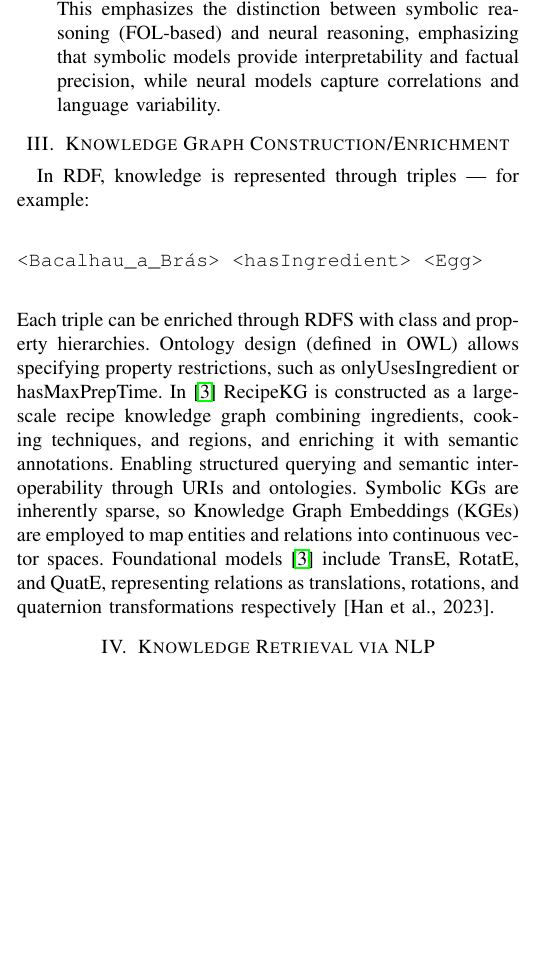
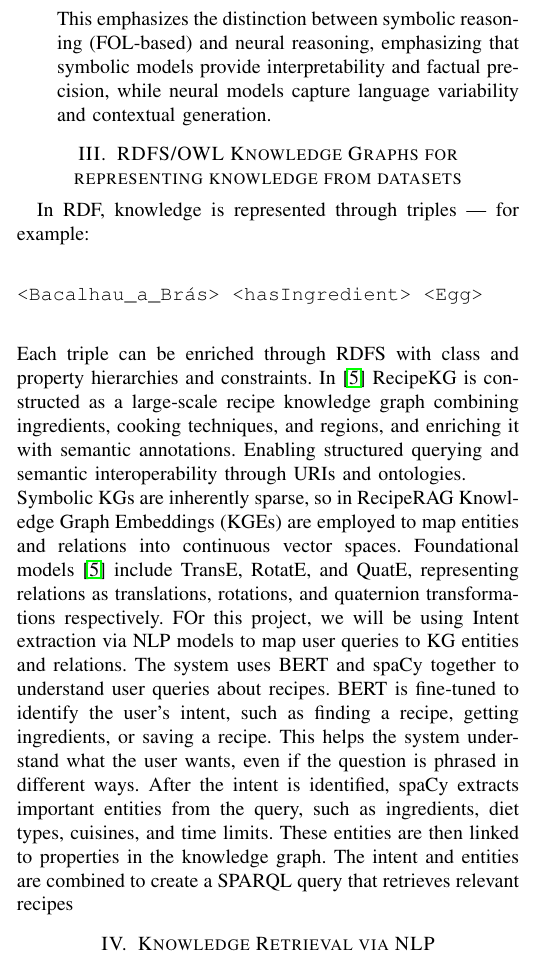
Before and after one commit to MiguelCastela/Cuoco-KG-RAG, a LaTeX paper (report/Lit review/report.tex): part of one column of page 1 of 2 before the commit and part of one column of page 1 of 3 after it, cut so that both start at the same text, the shorter picture padded with empty space. Compiled offline with pdfLaTeX.

Commit message:
dia produtivo, rag on it

```diff
--- a/report/Lit review/report.tex
+++ b/report/Lit review/report.tex
@@ -36,5 +36,4 @@ This literature review explores the integration of Knowledge Graphs (KGs) and Re
 \noindent
 Large Language Models (LLMs) demonstrate strong generalization but fail in domain-specific reasoning due to three main limitations: (1) lack of contextual understanding, (2) incomplete factual knowledge, and (3) weak recall of precise facts \cite{agrawal2024kg_hallucinations}. This motivates the integration of symbolic knowledge (RDF/OWL-based graphs) with neural inference (LLMs and RAG) to ensure both reasoning and factual grounding.
 \noindent
-RDF can be serialized in formats such as N-TRIPLES, XML, JSON-LD, or Turtle, ensuring interoperability across systems. Vocabularies define terms and relationships and  ontologies define classes, hierarchies, and property restrictions.
-OWL (Web Ontology Language) can be used with RDF to express richer logical constraints, such as domain/range restrictions and class relations.
+RDF can be serialized in formats such as N-TRIPLES, XML, JSON-LD, or Turtle, ensuring interoperability across systems \cite{semanticweb2024slides}. Vocabularies define terms, relationships and ontologies define classes, hierarchies, and property restrictions.
@@ -52,6 +52,6 @@ This symbolic foundation aligns with the three “knowledge-aware” dimensions
 
 
-This emphasizes the distinction between symbolic reasoning (FOL-based) and neural reasoning, emphasizing that symbolic models provide interpretability and factual precision, while neural models capture correlations and language variability.
+This emphasizes the distinction between symbolic reasoning (FOL-based) and neural reasoning, emphasizing that symbolic models provide interpretability and factual precision, while neural models capture language variability and contextual generation.
 
 
 \end{itemize}
@@ -65,7 +65,7 @@ This emphasizes the distinction between symbolic reasoning (FOL-based) and neura
 
 
 
-\section{Knowledge Graph Construction/Enrichment}
+\section{RDFS/OWL Knowledge Graphs for representing knowledge from datasets}
 In RDF, knowledge is represented through triples — for example:
 
 \begin{verbatim}
@@ -73,8 +73,9 @@ In RDF, knowledge is represented through triples — for example:
 <Bacalhau_a_Brás> <hasIngredient> <Egg>
 
 \end{verbatim}
-Each triple can be enriched through RDFS with class and property hierarchies. Ontology design (defined in OWL) allows specifying property restrictions, such as onlyUsesIngredient or hasMaxPrepTime.
+Each triple can be enriched through RDFS with class and property hierarchies and constraints.
 \noindent
 In \cite{loesch2025reciperag} RecipeKG is constructed as a large-scale recipe knowledge graph combining ingredients, cooking techniques, and regions, and enriching it with semantic annotations. Enabling structured querying and semantic interoperability through URIs and ontologies.
+
 \noindent
-Symbolic KGs are inherently sparse, so Knowledge Graph Embeddings (KGEs) are employed to map entities and relations into continuous vector spaces. Foundational models \cite{loesch2025reciperag} include TransE, RotatE, and QuatE, representing relations as translations, rotations, and quaternion transformations respectively [Han et al., 2023].
+Symbolic KGs are inherently sparse, so in RecipeRAG Knowledge Graph Embeddings (KGEs) are employed to map entities and relations into continuous vector spaces. Foundational models \cite{loesch2025reciperag} include TransE, RotatE, and QuatE, representing relations as translations, rotations, and quaternion transformations respectively. FOr this project, we will be using Intent extraction via NLP models to map user queries to KG entities and relations. The system uses BERT and spaCy together to understand user queries about recipes. BERT is fine-tuned to identify the user’s intent, such as finding a recipe, getting ingredients, or saving a recipe. This helps the system understand what the user wants, even if the question is phrased in different ways. After the intent is identified, spaCy extracts important entities from the query, such as ingredients, diet types, cuisines, and time limits. These entities are then linked to properties in the knowledge graph. The intent and entities are combined to create a SPARQL query that retrieves relevant recipes
```
Also changed, not shown: report/Lit review/report.bbl, report/Lit review/report.pdf, report/Lit review/report.tex (27 more changed lines), 5 other files.
